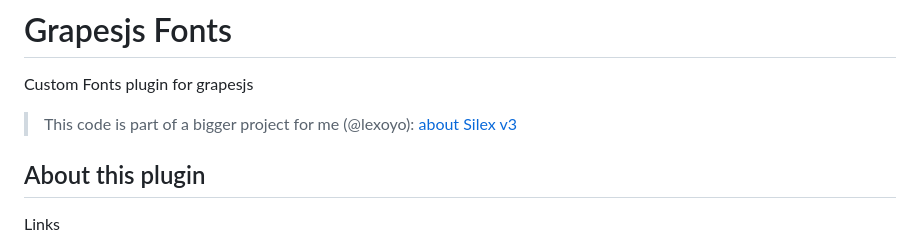
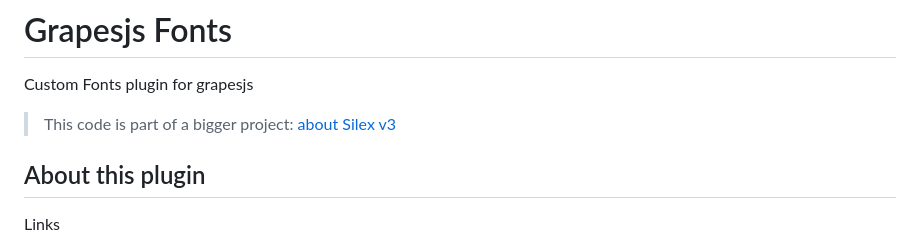
Before and after one commit to silexlabs/grapesjs-fonts, a Markdown page: README.md, the part around the change. Drawn GitHub-style.

```diff
--- a/README.md
+++ b/README.md
@@ -2,7 +2,7 @@
 
 Custom Fonts plugin for grapesjs
 
-> This code is part of a bigger project for me (@lexoyo): [about Silex v3](https://www.silexlabs.org/silex-v3-kickoff/)
+> This code is part of a bigger project: [about Silex v3](https://www.silexlabs.org/silex-v3-kickoff/)
 
 ## About this plugin
 
```
